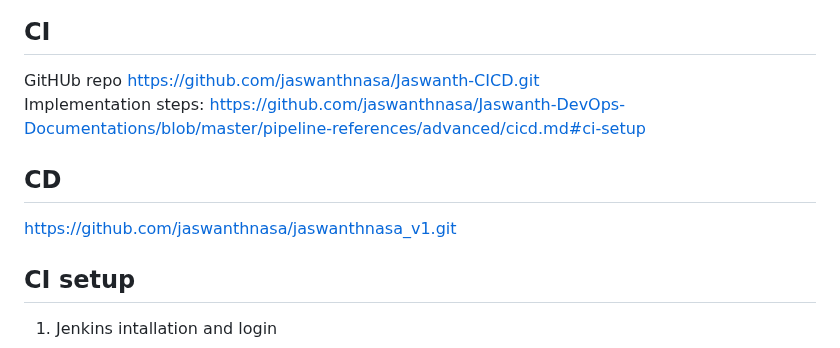
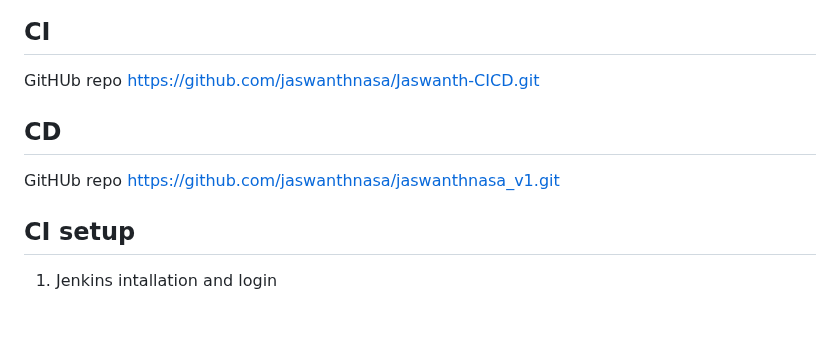
Before and after one commit to jaswanthnasa/Jaswanth-DevOps-Documentations, a Markdown page: pipeline-references/advanced/cicd.md, the part around the change. Drawn GitHub-style; blank space fills up the shorter version.

```diff
--- a/pipeline-references/advanced/cicd.md
+++ b/pipeline-references/advanced/cicd.md
@@ -1,10 +1,10 @@
 # CICD pipelien for Java Application contains 2 stages
 ## CI
 GitHUb repo https://github.com/jaswanthnasa/Jaswanth-CICD.git <br>
-Implementation steps: https://github.com/jaswanthnasa/Jaswanth-DevOps-Documentations/blob/master/pipeline-references/advanced/cicd.md#ci-setup
+
 
 ## CD
-https://github.com/jaswanthnasa/jaswanthnasa_v1.git
+GitHUb repo https://github.com/jaswanthnasa/jaswanthnasa_v1.git
 
 ## CI setup
 1) Jenkins intallation and login <br>
```
